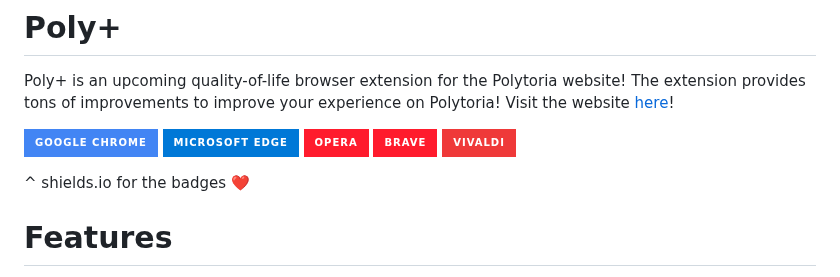
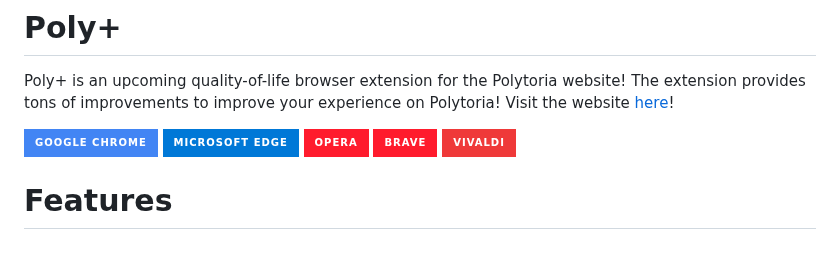
Before and after one commit to indexxing/PolyPlus, a Markdown page: README.md, the part around the change. GitHub-like rendering; badges without logos; blank space fills up the shorter version.

```diff
--- a/README.md
+++ b/README.md
@@ -16,8 +16,6 @@ Poly+ is an upcoming quality-of-life browser extension for the Polytoria website
 ![image](https://img.shields.io/badge/Opera-FF1B2D?style=for-the-badge&logo=Opera&logoColor=white)
 ![image](https://img.shields.io/badge/Brave-FF1B2D?style=for-the-badge&logo=Brave&logoColor=white)
 ![image](https://img.shields.io/badge/Vivaldi-EF3939?style=for-the-badge&logo=Vivaldi&logoColor=white)
-
-^ shields.io for the badges ❤️
 
 # Features
 
```
